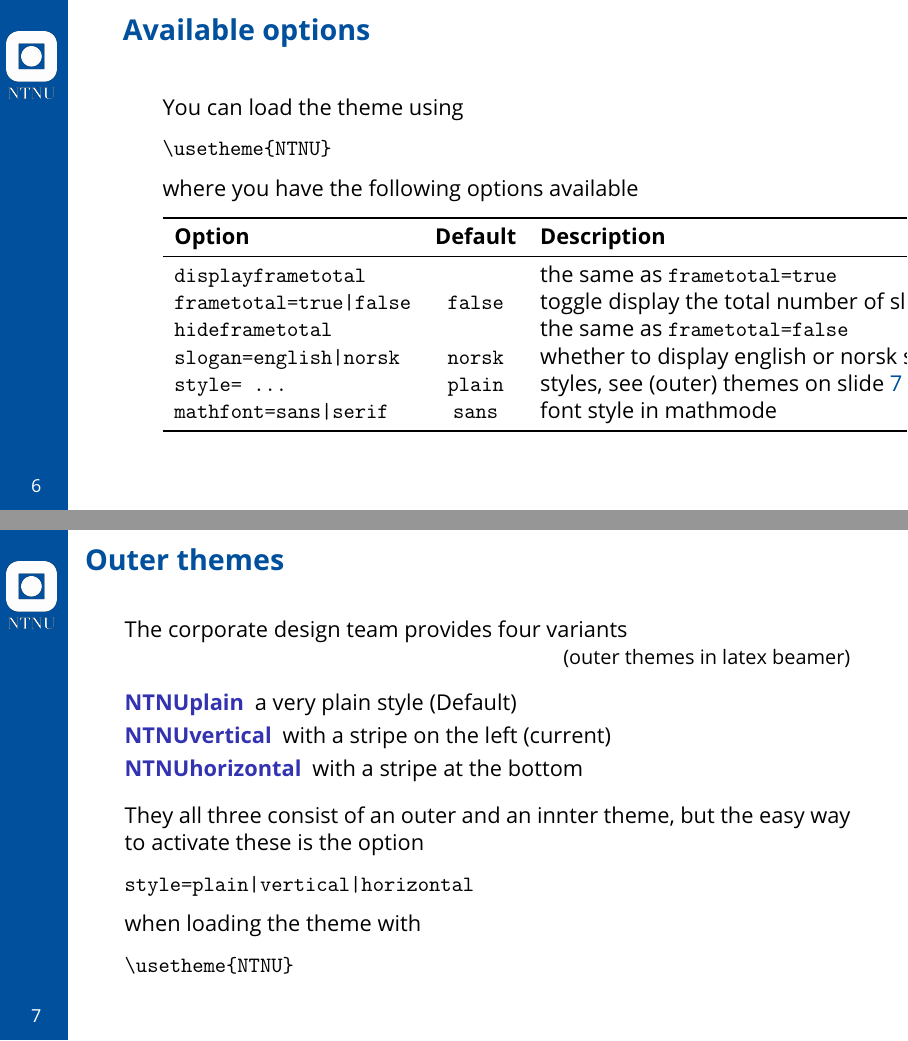
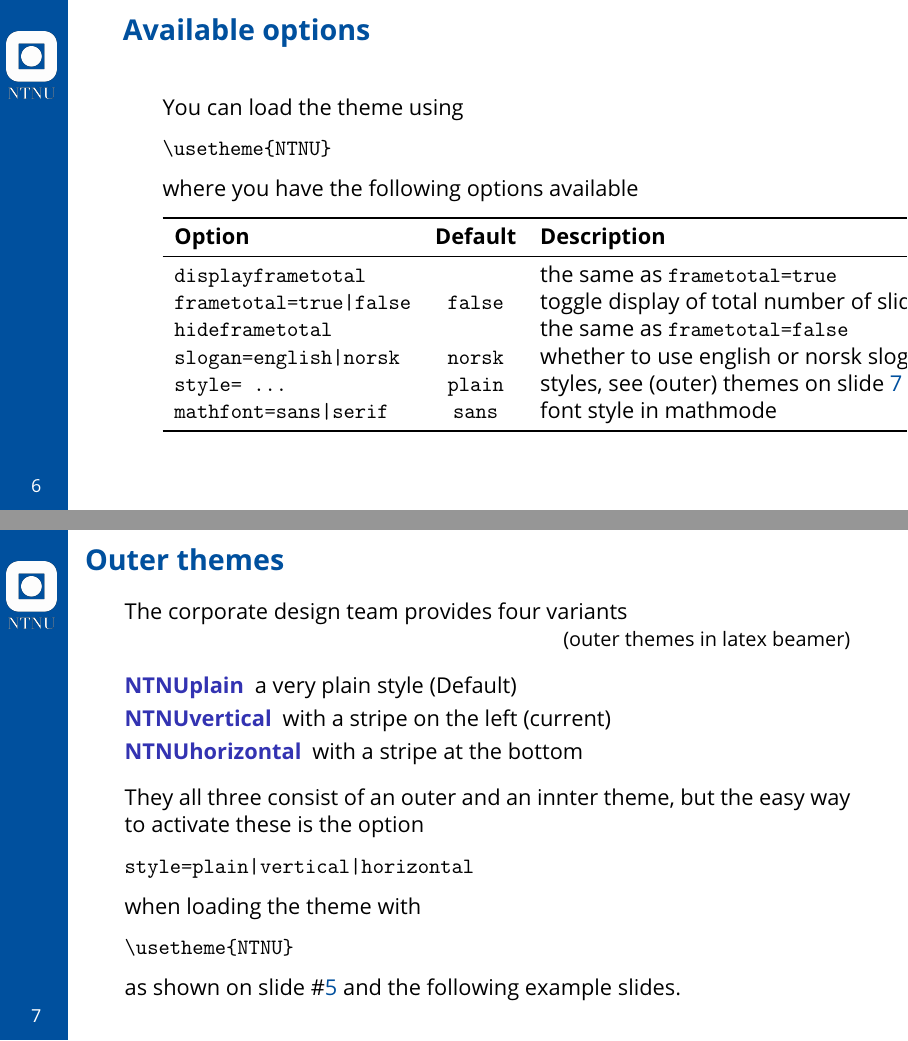
Before and after one commit to ntnu-tex/beamerthementnu, LaTeX slides (ntnu-beamer-documentation.tex): pages 7 and 8 of 11, joined at a grey line. Compiled offline with pdfLaTeX.

Commit message:
Minor rephrases in the documentation.

```diff
--- a/ntnu-beamer-documentation.tex
+++ b/ntnu-beamer-documentation.tex
@@ -84,9 +85,9 @@
 				\textbf{Option} & \textbf{Default} &\textbf{Description} \\
 				\midrule
 				\lstinline!displayframetotal! && the same as \lstinline!frametotal=true! \\
-				\lstinline!frametotal=true|false! & \lstinline!false! & toggle display the total number of slides\\
+				\lstinline!frametotal=true|false! & \lstinline!false! & toggle display of total number of slides\\
 				\lstinline!hideframetotal! && the same as \lstinline!frametotal=false! \\
-				\lstinline!slogan=english|norsk! & \lstinline!norsk! & whether to display english or norsk slogan\\
+				\lstinline!slogan=english|norsk! & \lstinline!norsk! & whether to use english or norsk slogan\\
 				\lstinline!style= ...! & \lstinline!plain! & styles, see (outer) themes on slide \ref{slide:outer}\\
 				\lstinline!mathfont=sans|serif! & \lstinline!sans! & font style in mathmode\\
 				\bottomrule
@@ -110,6 +111,8 @@
 			when loading the theme with
 
 			\lstinline!\usetheme{NTNU}!
+
+			as shown on slide \#\ref{slide:styles-demo} and the following example slides.
 		\end{frame}
 		\begin{frame}[fragile]{special commands}
 			\begin{description}
```
Also changed, not shown: ntnu-beamer-documentation.pdf, ntnu-beamer-documentation.tex (3 more changed lines).
